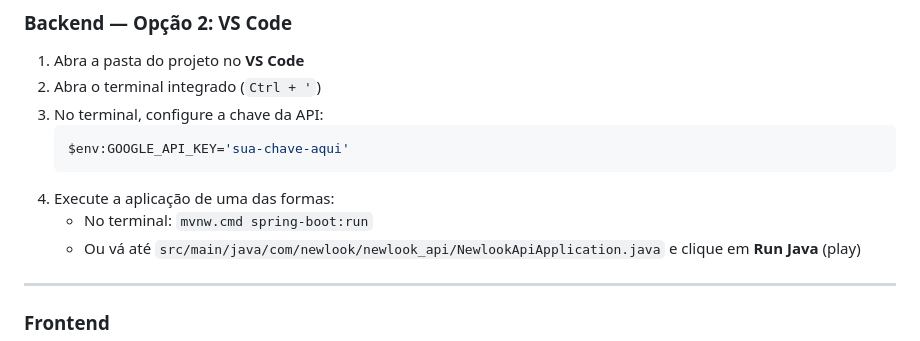
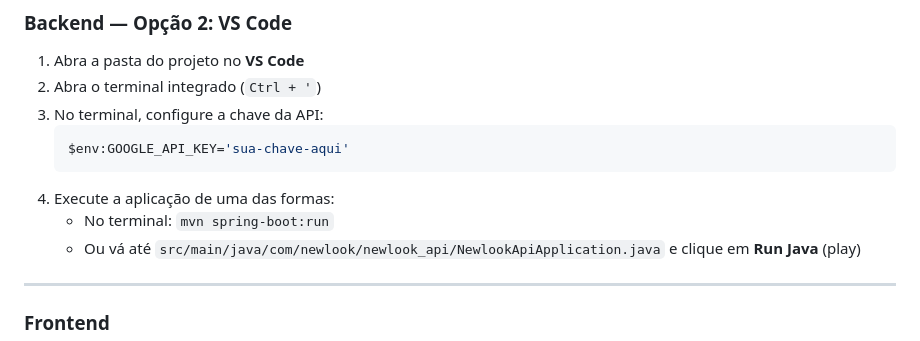
Before and after one commit to Heitor-Bug/NewLook, a Markdown page: README.md, the part around the change. GitHub-like rendering.

````diff
--- a/README.md
+++ b/README.md
@@ -57,7 +57,7 @@ Aplicação web que utiliza inteligência artificial (Google Gemini) para analis
    $env:GOOGLE_API_KEY='sua-chave-aqui'
    ```
 4. Execute a aplicação de uma das formas:
-   - No terminal: `mvnw.cmd spring-boot:run`
+   - No terminal: `mvn spring-boot:run`
    - Ou vá até `src/main/java/com/newlook/newlook_api/NewlookApiApplication.java` e clique em **Run Java** (play)
 
 ---
````
